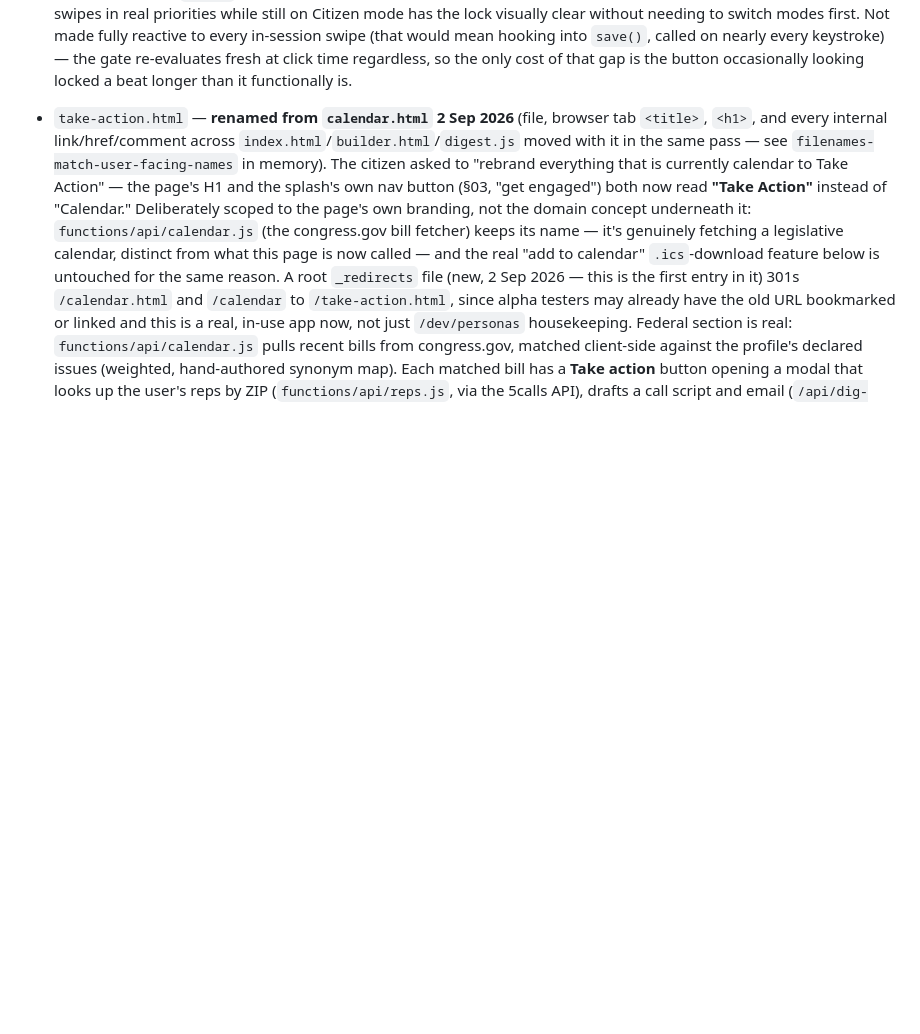
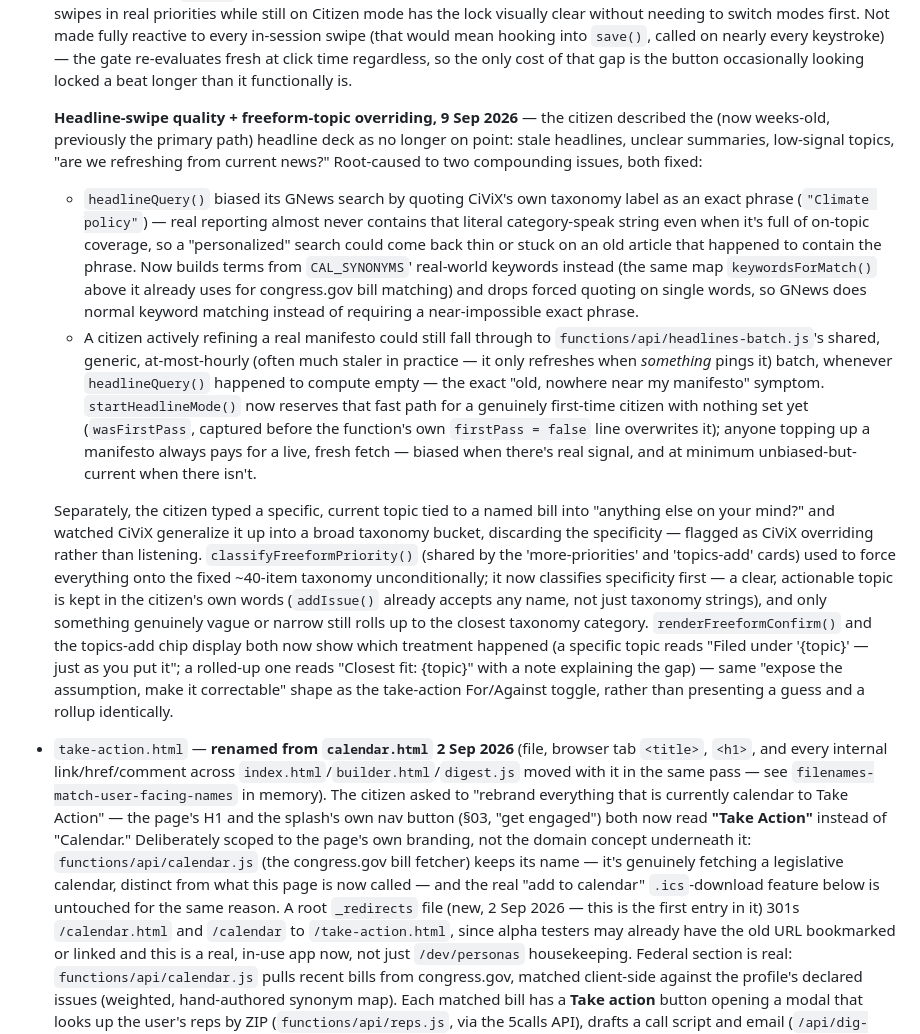
Before and after one commit to MickYorg/CiViXRepo, a Markdown page: CLAUDE.md, the part around the change. GitHub-like rendering; blank space fills up the shorter version.

Commit message:
Document the headline-quality and freeform-topic-override fixes in CLAUDE.md
Co-Authored-By: Claude Sonnet 5 <noreply@anthropic.com>
Claude-Session: https://claude.ai/code/session_011xKWdgdgGRCGcmsjDsK7C5

```diff
--- a/CLAUDE.md
+++ b/CLAUDE.md
@@ -312,6 +312,51 @@ see "Deliberately not yet done" below for why.
   nearly every keystroke) — the gate re-evaluates fresh at click time
   regardless, so the only cost of that gap is the button occasionally
   looking locked a beat longer than it functionally is.
+
+  **Headline-swipe quality + freeform-topic overriding, 9 Sep 2026** —
+  the citizen described the (now weeks-old, previously the primary path)
+  headline deck as no longer on point: stale headlines, unclear
+  summaries, low-signal topics, "are we refreshing from current news?"
+  Root-caused to two compounding issues, both fixed:
+  - `headlineQuery()` biased its GNews search by quoting CiViX's own
+    taxonomy label as an exact phrase (`"Climate policy"`) — real
+    reporting almost never contains that literal category-speak string
+    even when it's full of on-topic coverage, so a "personalized" search
+    could come back thin or stuck on an old article that happened to
+    contain the phrase. Now builds terms from `CAL_SYNONYMS`'
+    real-world keywords instead (the same map `keywordsForMatch()` above
+    it already uses for congress.gov bill matching) and drops forced
+    quoting on single words, so GNews does normal keyword matching
+    instead of requiring a near-impossible exact phrase.
+  - A citizen actively refining a real manifesto could still fall
+    through to `functions/api/headlines-batch.js`'s shared, generic,
+    at-most-hourly (often much staler in practice — it only refreshes
+    when *something* pings it) batch, whenever `headlineQuery()`
+    happened to compute empty — the exact "old, nowhere near my
+    manifesto" symptom. `startHeadlineMode()` now reserves that fast
+    path for a genuinely first-time citizen with nothing set yet
+    (`wasFirstPass`, captured before the function's own `firstPass =
+    false` line overwrites it); anyone topping up a manifesto always
+    pays for a live, fresh fetch — biased when there's real signal, and
+    at minimum unbiased-but-current when there isn't.
+
+  Separately, the citizen typed a specific, current topic tied to a
+  named bill into "anything else on your mind?" and watched CiViX
+  generalize it up into a broad taxonomy bucket, discarding the
+  specificity — flagged as CiViX overriding rather than listening.
+  `classifyFreeformPriority()` (shared by the 'more-priorities' and
+  'topics-add' cards) used to force everything onto the fixed ~40-item
+  taxonomy unconditionally; it now classifies specificity first — a
+  clear, actionable topic is kept in the citizen's own words (`addIssue()`
+  already accepts any name, not just taxonomy strings), and only
+  something genuinely vague or narrow still rolls up to the closest
+  taxonomy category. `renderFreeformConfirm()` and the topics-add chip
+  display both now show which treatment happened (a specific topic reads
+  "Filed under '{topic}' — just as you put it"; a rolled-up one reads
+  "Closest fit: {topic}" with a note explaining the gap) — same
+  "expose the assumption, make it correctable" shape as the take-action
+  For/Against toggle, rather than presenting a guess and a rollup
+  identically.
 - `take-action.html` — **renamed from `calendar.html` 2 Sep 2026** (file,
   browser tab `<title>`, `<h1>`, and every internal link/href/comment
   across `index.html`/`builder.html`/`digest.js` moved with it in the
```
